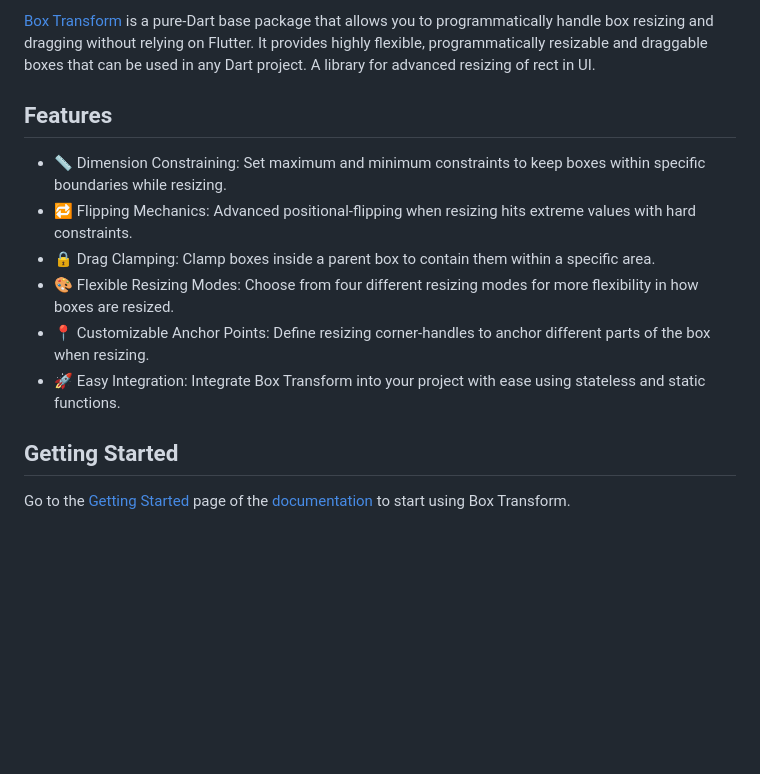
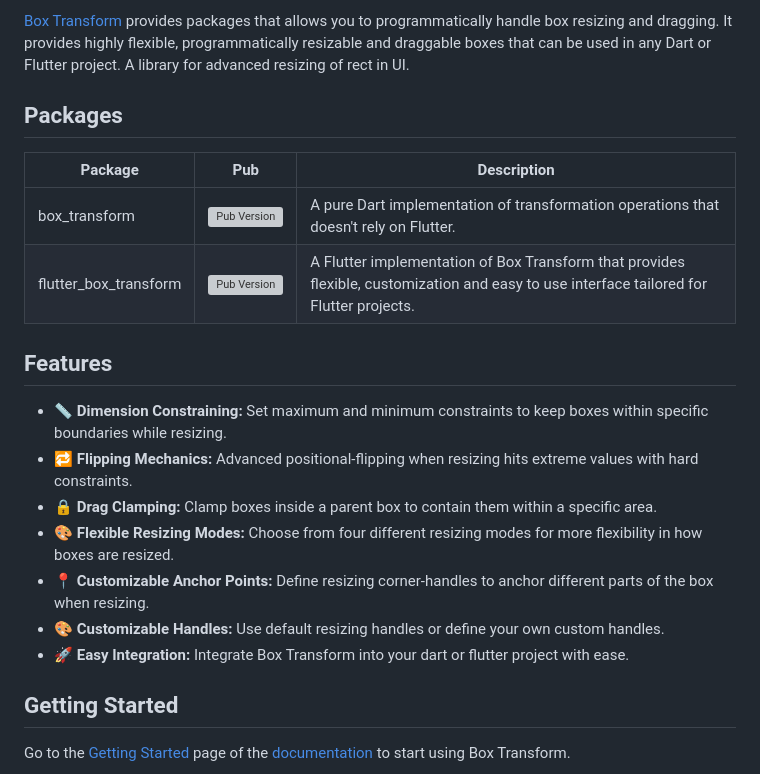
Before and after one commit to hyper-designed/box_transform, a Markdown page: README.md, the part around the change printed below. GitHub-like rendering; blank space fills up the shorter version; grey boxes are pictures that could not be loaded.

```diff
--- a/README.md
+++ b/README.md
@@ -6,16 +6,25 @@
 
-[Box Transform](github) is a pure-Dart base package that allows you to programmatically handle box resizing and dragging
-without relying on Flutter. It provides highly flexible, programmatically resizable and draggable boxes that can be used
-in any Dart project. A library for advanced resizing of rect in UI.
+[Box Transform](github) provides packages that allows you to programmatically handle box resizing and dragging.
+It provides highly flexible, programmatically resizable and draggable boxes that can be used in any Dart or Flutter
+project. A library for advanced resizing of rect in UI.
+
+## Packages
+
+| Package               | Pub                                                                                                                            | Description                                                                                                                              |
+|-----------------------|--------------------------------------------------------------------------------------------------------------------------------|------------------------------------------------------------------------------------------------------------------------------------------|
+| box_transform         | [![Pub Version](https://img.shields.io/pub/v/box_transform?label=Pub)](https://pub.dev/packages/box_transform)                 | A pure Dart implementation of transformation operations that doesn't rely on Flutter.                                                    |
+| flutter_box_transform | [![Pub Version](https://img.shields.io/pub/v/flutter_box_transform?label=Pub)](https://pub.dev/packages/flutter_box_transform) | A Flutter implementation of Box Transform that provides flexible, customization and easy to use interface tailored for Flutter projects. |
+
 
 ## Features
 
-* 📏 Dimension Constraining: Set maximum and minimum constraints to keep boxes within specific boundaries while resizing.
-* 🔁 Flipping Mechanics: Advanced positional-flipping when resizing hits extreme values with hard constraints.
-* 🔒 Drag Clamping: Clamp boxes inside a parent box to contain them within a specific area.
-* 🎨 Flexible Resizing Modes: Choose from four different resizing modes for more flexibility in how boxes are resized.
-* 📍 Customizable Anchor Points: Define resizing corner-handles to anchor different parts of the box when resizing.
-* 🚀 Easy Integration: Integrate Box Transform into your project with ease using stateless and static functions.
+* 📏 **Dimension Constraining:** Set maximum and minimum constraints to keep boxes within specific boundaries while resizing.
+* 🔁 **Flipping Mechanics:** Advanced positional-flipping when resizing hits extreme values with hard constraints.
+* 🔒 **Drag Clamping:** Clamp boxes inside a parent box to contain them within a specific area.
+* 🎨 **Flexible Resizing Modes:** Choose from four different resizing modes for more flexibility in how boxes are resized.
+* 📍 **Customizable Anchor Points:** Define resizing corner-handles to anchor different parts of the box when resizing.
+* 🎨 **Customizable Handles:** Use default resizing handles or define your own custom handles.
+* 🚀 **Easy Integration:** Integrate Box Transform into your dart or flutter project with ease.
 
 ## Getting Started
 
```
Also changed, not shown: other parts of README.md (+1 -1 lines), packages/box_transform/README.md (+7 -6 lines), packages/flutter_box_transform/README.md (+7 -6 lines).
